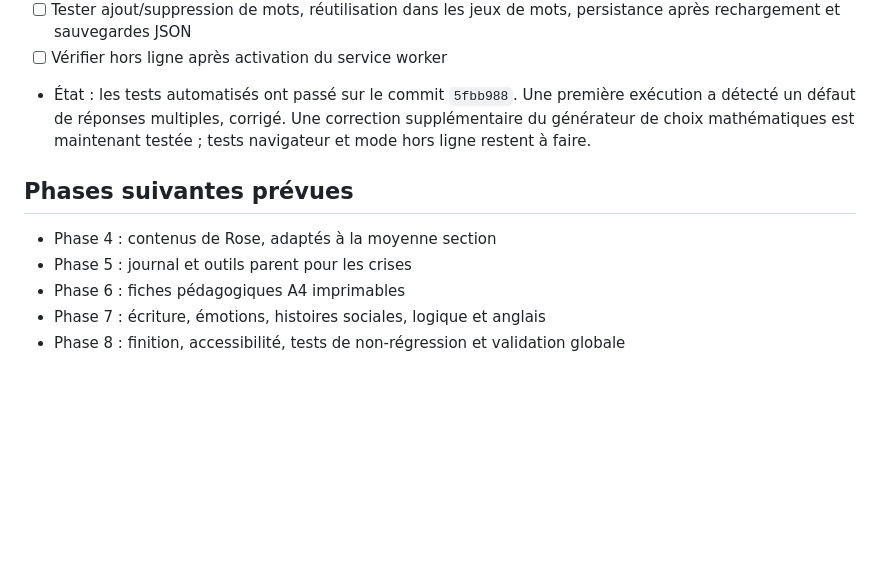
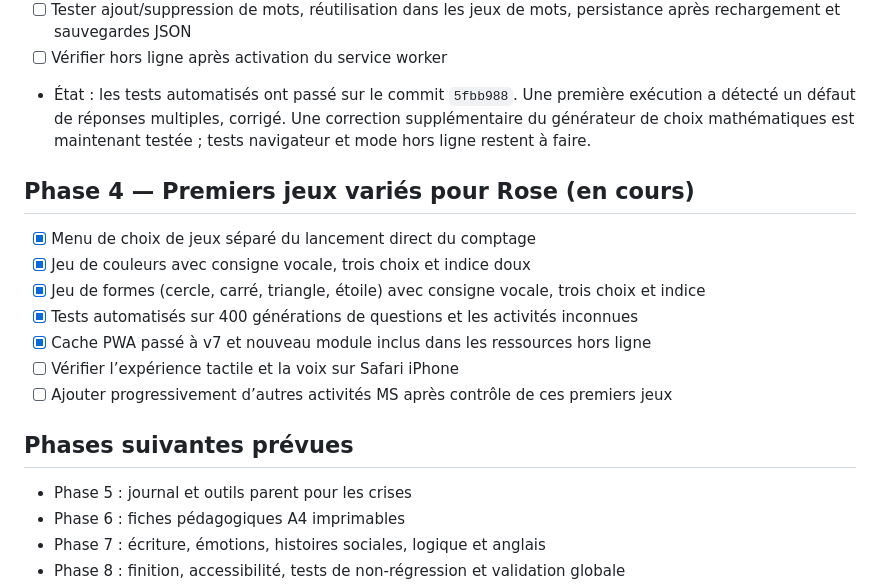
Before and after one commit to 93Alexis93/ROSEetLEON, a Markdown page: PROGRESS.md, the part around the change. Drawn GitHub-style; blank space fills up the shorter version.

Commit message:
docs: ajouter l’avancement des jeux de Rose

```diff
--- a/PROGRESS.md
+++ b/PROGRESS.md
@@ -46,8 +46,16 @@ Mis à jour le 23 octobre 2026.
 - [ ] Vérifier hors ligne après activation du service worker
 - État : les tests automatisés ont passé sur le commit `5fbb988`. Une première exécution a détecté un défaut de réponses multiples, corrigé. Une correction supplémentaire du générateur de choix mathématiques est maintenant testée ; tests navigateur et mode hors ligne restent à faire.
 
+## Phase 4 — Premiers jeux variés pour Rose (en cours)
+- [x] Menu de choix de jeux séparé du lancement direct du comptage
+- [x] Jeu de couleurs avec consigne vocale, trois choix et indice doux
+- [x] Jeu de formes (cercle, carré, triangle, étoile) avec consigne vocale, trois choix et indice
+- [x] Tests automatisés sur 400 générations de questions et les activités inconnues
+- [x] Cache PWA passé à v7 et nouveau module inclus dans les ressources hors ligne
+- [ ] Vérifier l’expérience tactile et la voix sur Safari iPhone
+- [ ] Ajouter progressivement d’autres activités MS après contrôle de ces premiers jeux
+
 ## Phases suivantes prévues
-- Phase 4 : contenus de Rose, adaptés à la moyenne section
 - Phase 5 : journal et outils parent pour les crises
 - Phase 6 : fiches pédagogiques A4 imprimables
 - Phase 7 : écriture, émotions, histoires sociales, logique et anglais
```
